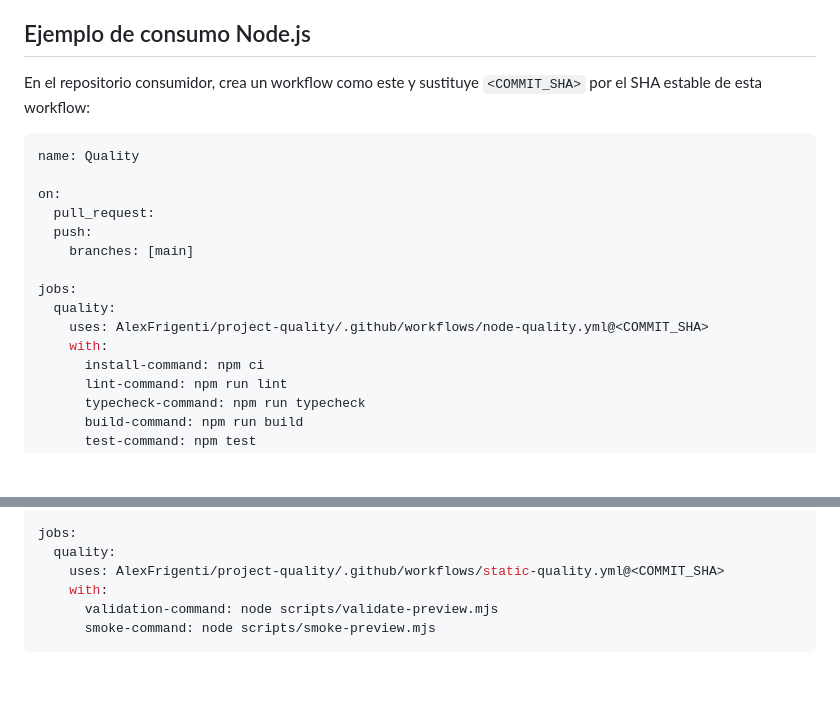
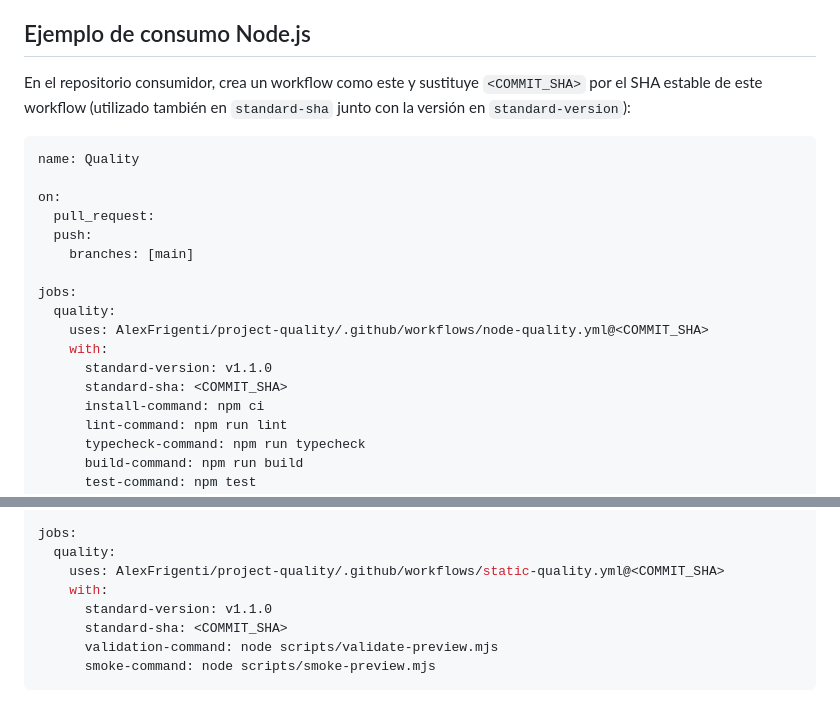
Before and after one commit to AlexFrigenti/project-quality, a Markdown page: README.md, 2 parts joined by grey strips. GitHub-like rendering; blank space fills up the shorter version.

Commit message:
docs: completa inputs requeridos en ejemplos

````diff
--- a/README.md
+++ b/README.md
@@ -45,7 +45,7 @@ Los workflows compartidos deben consumirse mediante una versión estable o un co
 
 ## Ejemplo de consumo Node.js
 
-En el repositorio consumidor, crea un workflow como este y sustituye `<COMMIT_SHA>` por el SHA estable de esta workflow:
+En el repositorio consumidor, crea un workflow como este y sustituye `<COMMIT_SHA>` por el SHA estable de este workflow (utilizado también en `standard-sha` junto con la versión en `standard-version`):
 
 ```yaml
 name: Quality
@@ -59,6 +59,8 @@ jobs:
   quality:
     uses: AlexFrigenti/project-quality/.github/workflows/node-quality.yml@<COMMIT_SHA>
     with:
+      standard-version: v1.1.0
+      standard-sha: <COMMIT_SHA>
       install-command: npm ci
       lint-command: npm run lint
       typecheck-command: npm run typecheck
@@ -87,6 +89,8 @@ jobs:
   quality:
     uses: AlexFrigenti/project-quality/.github/workflows/static-quality.yml@<COMMIT_SHA>
     with:
+      standard-version: v1.1.0
+      standard-sha: <COMMIT_SHA>
       validation-command: node scripts/validate-preview.mjs
       smoke-command: node scripts/smoke-preview.mjs
 ```
````
